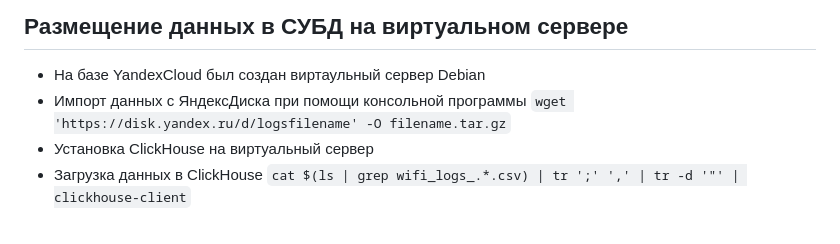
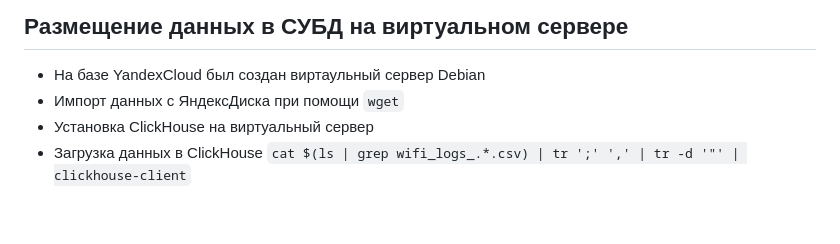
Before and after one commit to i2z1/XMAS_Hack_2023_case1, a Markdown page: README.md, the part around the change. Rendered like a GitHub page.

```diff
--- a/README.md
+++ b/README.md
@@ -25,7 +25,7 @@ routers <- readr::read_csv2("data/wifi_routers.csv")
 
 ## Размещение данных в СУБД на виртуальном сервере
 + На базе YandexCloud был создан виртаульный сервер Debian
-+ Импорт данных с ЯндексДиска при помощи консольной программы `wget 'https://disk.yandex.ru/d/logsfilename' -O filename.tar.gz`
++ Импорт данных с ЯндексДиска при помощи `wget`
 + Установка ClickHouse на виртуальный сервер
 + Загрузка данных в ClickHouse `cat $(ls | grep wifi_logs_.*.csv) | tr ';' ',' | tr -d '"' | clickhouse-client`
 <br>
```
